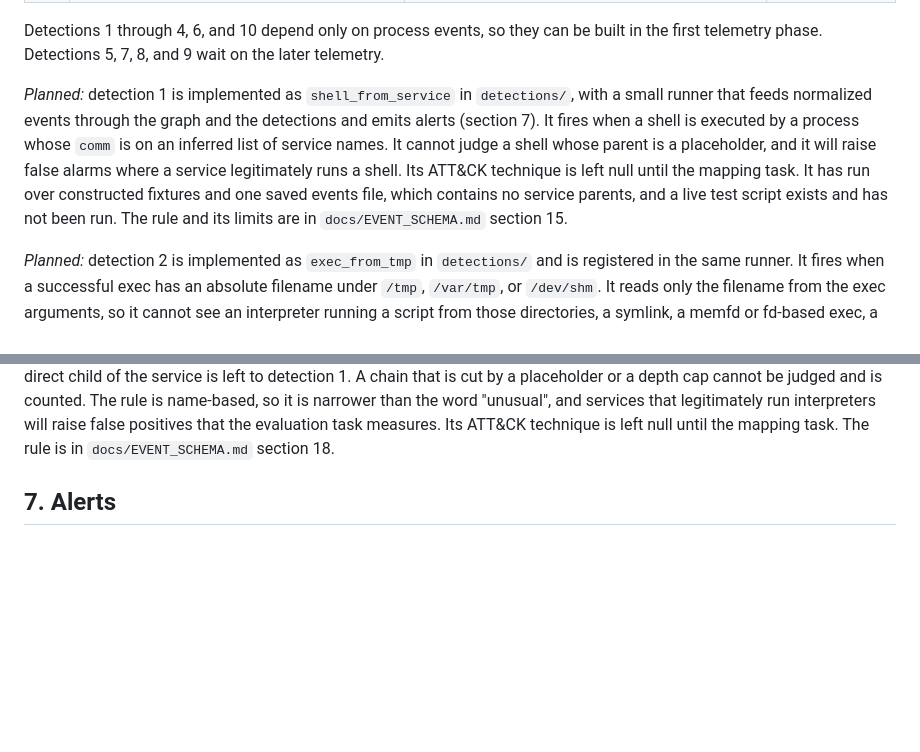
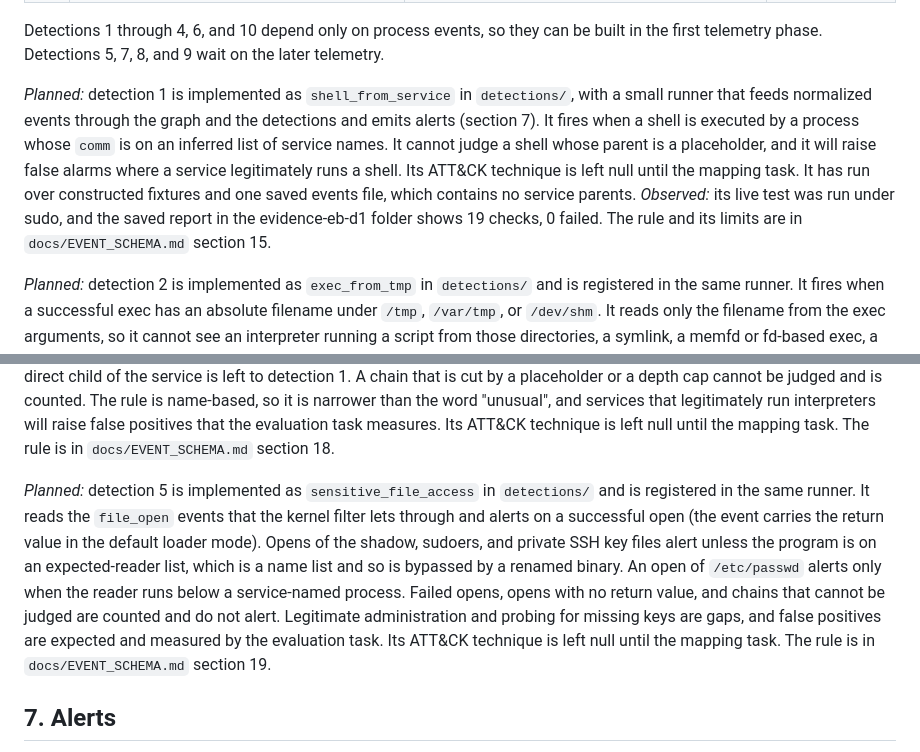
Before and after one commit to andrew04-cybersec/eBPF-Endpoint-Detection-Engine, a Markdown page: docs/ARCHITECTURE.md, 2 parts joined by grey strips. GitHub-like rendering; blank space fills up the shorter version.

Commit message:
Describe the sensitive file access detection

```diff
--- a/docs/ARCHITECTURE.md
+++ b/docs/ARCHITECTURE.md
@@ -124,13 +124,15 @@ Ten detections are planned, matching the roadmap. The goal is depth on each one,
 
 Detections 1 through 4, 6, and 10 depend only on process events, so they can be built in the first telemetry phase. Detections 5, 7, 8, and 9 wait on the later telemetry.
 
-*Planned:* detection 1 is implemented as `shell_from_service` in `detections/`, with a small runner that feeds normalized events through the graph and the detections and emits alerts (section 7). It fires when a shell is executed by a process whose `comm` is on an inferred list of service names. It cannot judge a shell whose parent is a placeholder, and it will raise false alarms where a service legitimately runs a shell. Its ATT&CK technique is left null until the mapping task. It has run over constructed fixtures and one saved events file, which contains no service parents, and a live test script exists and has not been run. The rule and its limits are in `docs/EVENT_SCHEMA.md` section 15.
+*Planned:* detection 1 is implemented as `shell_from_service` in `detections/`, with a small runner that feeds normalized events through the graph and the detections and emits alerts (section 7). It fires when a shell is executed by a process whose `comm` is on an inferred list of service names. It cannot judge a shell whose parent is a placeholder, and it will raise false alarms where a service legitimately runs a shell. Its ATT&CK technique is left null until the mapping task. It has run over constructed fixtures and one saved events file, which contains no service parents. *Observed:* its live test was run under sudo, and the saved report in the evidence-eb-d1 folder shows 19 checks, 0 failed. The rule and its limits are in `docs/EVENT_SCHEMA.md` section 15.
 
 *Planned:* detection 2 is implemented as `exec_from_tmp` in `detections/` and is registered in the same runner. It fires when a successful exec has an absolute filename under `/tmp`, `/var/tmp`, or `/dev/shm`. It reads only the filename from the exec arguments, so it cannot see an interpreter running a script from those directories, a symlink, a memfd or fd-based exec, a relative path, or a shell that changed into one of them first. Installers and build tools run programs from these directories, so false positives are expected, there is no allow list in v1, and the evaluation task is where they are measured. Its ATT&CK technique is left null until the mapping task. The rule is in `docs/EVENT_SCHEMA.md` section 16.
 
 *Planned:* detection 3 is implemented as `download_chmod_exec` in `detections/` and is registered in the same runner. The telemetry has no chmod event and no file-write event, so the chain is inferred from three successful execs: a `curl` or `wget` run with an output path, a `chmod` that makes that path executable, and an exec of the path, in that order and inside a time window. Relative paths are matched only inside one parent process, because the data has no working directory. Legitimate install scripts match exactly, so false positives are expected, and the evaluation task measures them. The gaps include other download tools, pipe-to-shell, an interpreter running the downloaded script, and `install -m`. Its ATT&CK technique is left null until the mapping task. The rule is in `docs/EVENT_SCHEMA.md` section 17.
 
 *Planned:* detection 4 is implemented as `unusual_ancestry` in `detections/` and is registered in the same runner. It is a rule-based detection and not a learned baseline: it fires when a shell, an interpreter, or a network tool is executed anywhere below a process whose `comm` is on the service-name list of detection 1, using the graph's ancestry chain. A shell that is the direct child of the service is left to detection 1. A chain that is cut by a placeholder or a depth cap cannot be judged and is counted. The rule is name-based, so it is narrower than the word "unusual", and services that legitimately run interpreters will raise false positives that the evaluation task measures. Its ATT&CK technique is left null until the mapping task. The rule is in `docs/EVENT_SCHEMA.md` section 18.
+
+*Planned:* detection 5 is implemented as `sensitive_file_access` in `detections/` and is registered in the same runner. It reads the `file_open` events that the kernel filter lets through and alerts on a successful open (the event carries the return value in the default loader mode). Opens of the shadow, sudoers, and private SSH key files alert unless the program is on an expected-reader list, which is a name list and so is bypassed by a renamed binary. An open of `/etc/passwd` alerts only when the reader runs below a service-named process. Failed opens, opens with no return value, and chains that cannot be judged are counted and do not alert. Legitimate administration and probing for missing keys are gaps, and false positives are expected and measured by the evaluation task. Its ATT&CK technique is left null until the mapping task. The rule is in `docs/EVENT_SCHEMA.md` section 19.
 
 ## 7. Alerts
 
```
Also changed, not shown: docs/EVENT_SCHEMA.md (+20 -0 lines).
